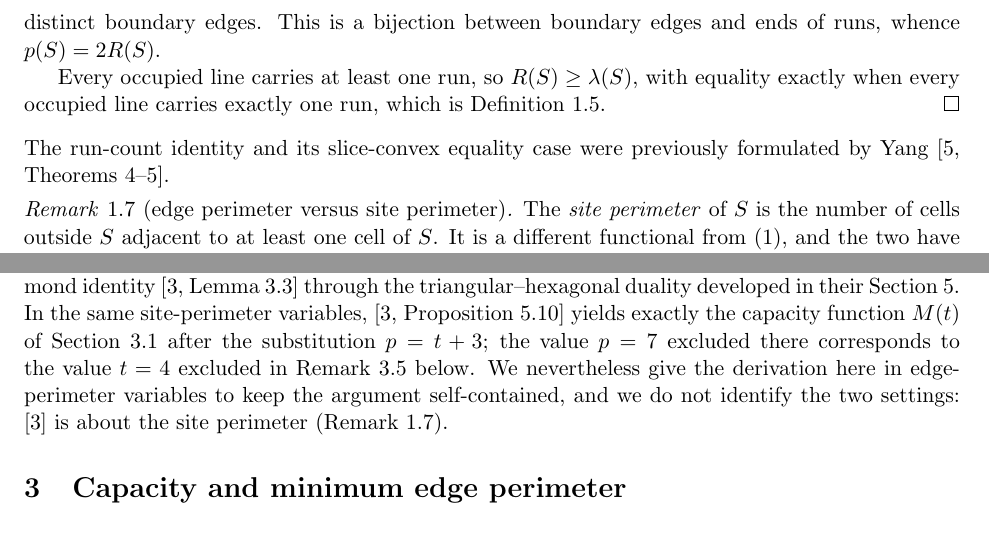
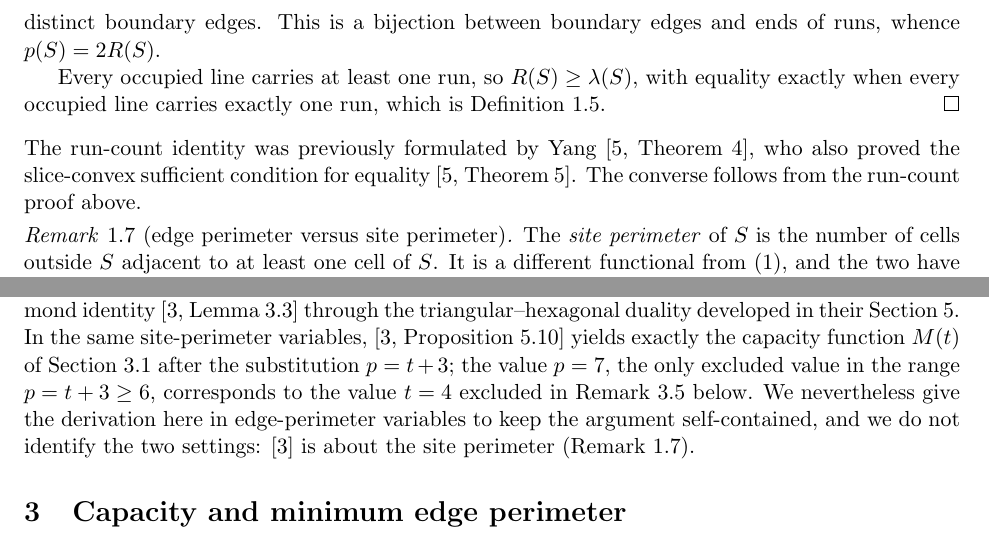
Before and after one commit to deficit-structure-lab/edge-perimeter-polyhex-growth, a LaTeX paper (notes/note_B.tex): two parts of pages 3 and 6 of 18, joined at a grey line, cut so that both start at the same text. Compiled offline with pdfLaTeX.

Commit message:
Clarify primary-source attribution and scope in CSG citations

```diff
--- a/notes/note_B.tex
+++ b/notes/note_B.tex
@@ -177,8 +177,9 @@ Every occupied line carries at least one run, so \(R(S)\ge\lambda(S)\), with equ
 exactly when every occupied line carries exactly one run, which is
 Definition~\ref{def:dconv}.
 \end{proof}
-\noindent The run-count identity and its slice-convex equality case were
-previously formulated by Yang \cite[Theorems~4--5]{Yang2002}.
+\noindent The run-count identity was previously formulated by Yang \cite[Theorem~4]{Yang2002},
+who also proved the slice-convex sufficient condition for equality
+\cite[Theorem~5]{Yang2002}. The converse follows from the run-count proof above.
 
 
 \begin{remark}[edge perimeter versus site perimeter]\label{rem:site}
@@ -402,7 +403,7 @@ An equivalent defect identity is obtained from F\"ulep and Sieben's polyiamond i
 \cite[Lemma~3.3]{FulepSieben2010} through the triangular--hexagonal duality developed in their Section~5.
 In the same site-perimeter variables, \cite[Proposition~5.10]{FulepSieben2010} yields exactly the capacity
 function \(M(t)\) of Section~\ref{sec:2.6} after the substitution \(p=t+3\); the value
-\(p=7\) excluded there corresponds to the value \(t=4\) excluded in
+\(p=7\), the only excluded value in the range \(p=t+3\geq6\), corresponds to the value \(t=4\) excluded in
 Remark~\ref{rem:attain} below. We nevertheless give the derivation here in edge-perimeter
 variables to keep the argument self-contained, and we do not identify the two settings:
 \cite{FulepSieben2010} is about the site perimeter (Remark~\ref{rem:site}).
```
